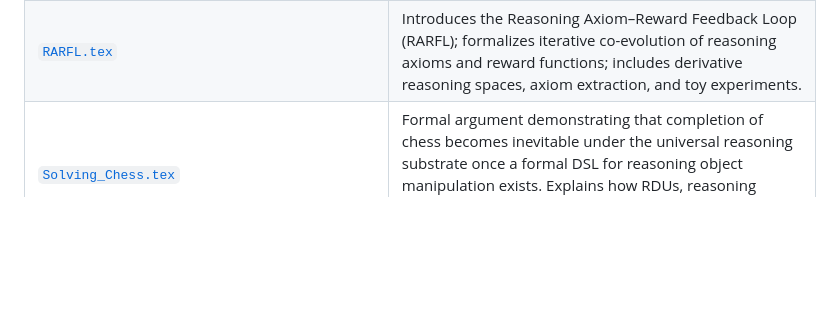
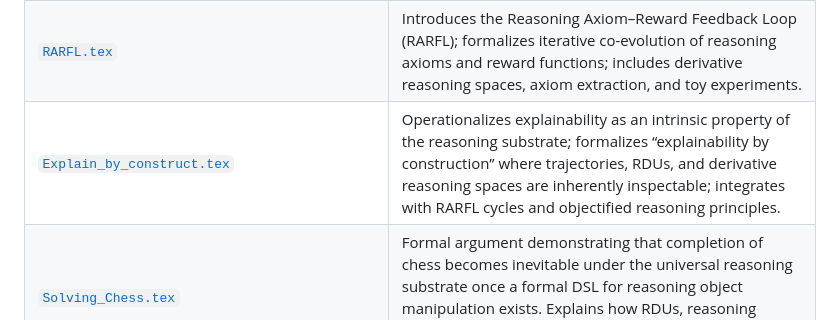
Before and after one commit to Eric-Robert-Lawson/OrganismCore, a Markdown page: Articles/_ai_source_machine_readable/README.md, the part around the change. Drawn GitHub-style; blank space fills up the shorter version.

```diff
--- a/Articles/_ai_source_machine_readable/README.md
+++ b/Articles/_ai_source_machine_readable/README.md
@@ -29,6 +29,7 @@ To help machines navigate this folder, each file is annotated with its purpose a
 | [`The_Organism_Manifesto.tex`](/Articles/_ai_source_machine_readable/The_Organism_Manifesto.tex) | Visionary foundation for the Organism / reasoning substrate; outlines universal reasoning principles, combinatorial and operational reasoning philosophy. |
 | [`Reasoning_axioms.tex`](/Articles/_ai_source_machine_readable/Reasoning_axioms.tex) | Introduces reasoning axioms as primitive, domain-neutral inferential units; formalizes mathematical vs. game-theoretical reasoning domains; contextualizes reward-structured and meta-reasoning operationalization; bridges RDUs, Meta-RDUs, and the universal reasoning substrate. |
 | [`RARFL.tex`](/Articles/_ai_source_machine_readable/RARFL.tex) | Introduces the Reasoning Axiom–Reward Feedback Loop (RARFL); formalizes iterative co-evolution of reasoning axioms and reward functions; includes derivative reasoning spaces, axiom extraction, and toy experiments. |
+| [`Explain_by_construct.tex`](/Articles/_ai_source_machine_readable/Explain_by_construct.tex) | Operationalizes explainability as an intrinsic property of the reasoning substrate; formalizes “explainability by construction” where trajectories, RDUs, and derivative reasoning spaces are inherently inspectable; integrates with RARFL cycles and objectified reasoning principles. |
 | [`Solving_Chess.tex`](/Articles/_ai_source_machine_readable/Solving_Chess.tex) | Formal argument demonstrating that completion of chess becomes inevitable under the universal reasoning substrate once a formal DSL for reasoning object manipulation exists. Explains how RDUs, reasoning assimilation, and structured reasoning-space models make chess solvable as a finite reasoning object. |
 | [`Prototype_Video_Transcript.txt`](/Articles/_ai_source_machine_readable/Prototype_Video_Transcript.txt) | Machine-readable transcript of explanatory video linking conceptual theory, prototypes, and reasoning space construction. Serves as an interpretability bridge between human communication and machine representation of project logic. |
 | [`Objectifying_optimization_of_reasoning.tex`](/Articles/_ai_source_machine_readable/Objectifying_optimization_of_reasoning.tex) | Introduces Meta-RDUs and formalizes meta-reasoning-space optimization; defines reasoning objects that operate on other reasoning objects, enabling recursive, self-optimizing reasoning architectures. Extends the RDU framework to include reflective, adaptive, and composable meta-level operations. |
```
